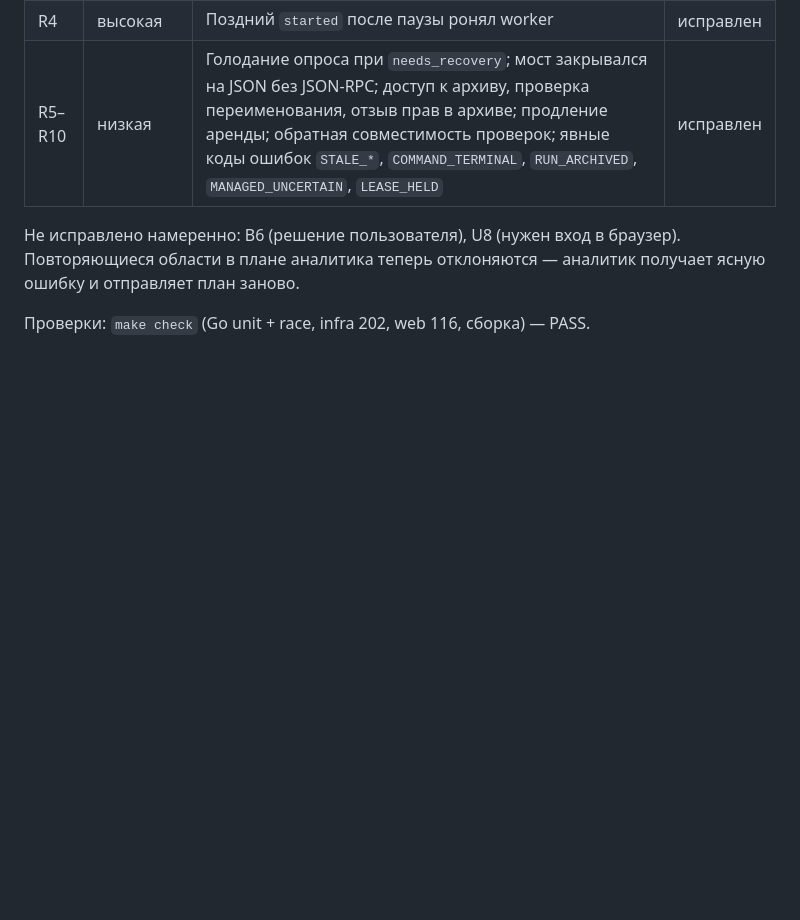
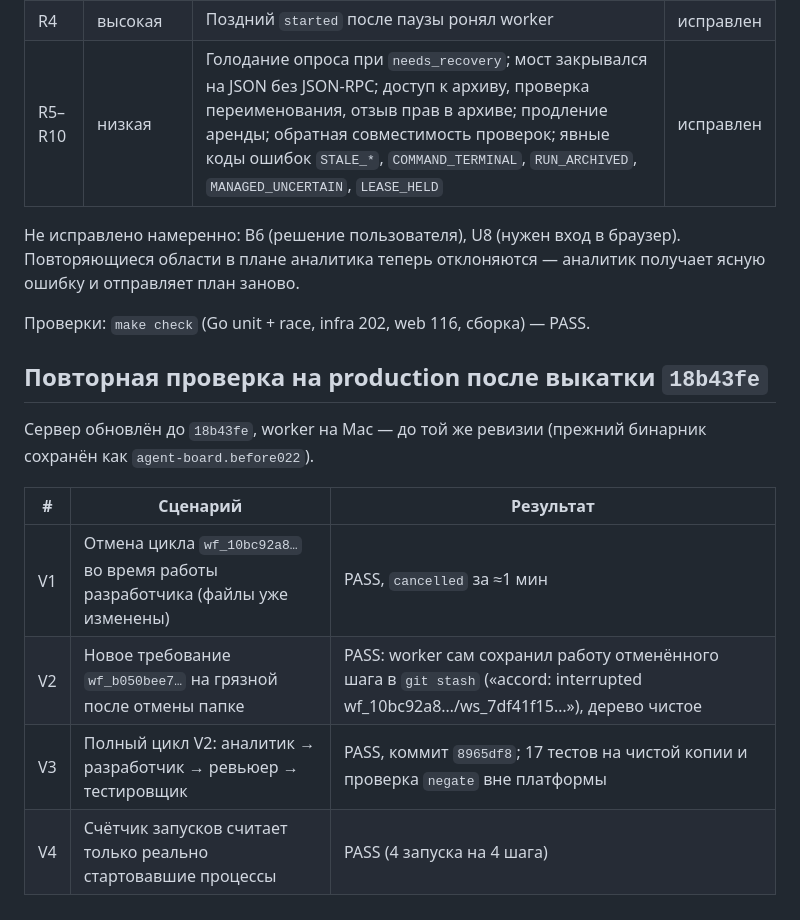
Before and after one commit to kirill-samylin/accord, a Markdown page: docs/qa/2026-10-25-platform-bugs.md, the part around the change. Drawn GitHub-style; blank space fills up the shorter version.

Commit message:
docs(qa): record production re-verification of the 25.10 fixes
Co-Authored-By: Claude Opus 5.5 <noreply@anthropic.com>

```diff
--- a/docs/qa/2026-10-25-platform-bugs.md
+++ b/docs/qa/2026-10-25-platform-bugs.md
@@ -112,3 +112,15 @@ production-стенде в проекте Test_internet (worker на Mac, Codex)
 ясную ошибку и отправляет план заново.
 
 Проверки: `make check` (Go unit + race, infra 202, web 116, сборка) — PASS.
+
+## Повторная проверка на production после выкатки `18b43fe`
+
+Сервер обновлён до `18b43fe`, worker на Mac — до той же ревизии (прежний бинарник
+сохранён как `agent-board.before022`).
+
+| # | Сценарий | Результат |
+|---|----------|-----------|
+| V1 | Отмена цикла `wf_10bc92a8…` во время работы разработчика (файлы уже изменены) | PASS, `cancelled` за ≈1 мин |
+| V2 | Новое требование `wf_b050bee7…` на грязной после отмены папке | PASS: worker сам сохранил работу отменённого шага в `git stash` («accord: interrupted wf_10bc92a8…/ws_7df41f15…»), дерево чистое |
+| V3 | Полный цикл V2: аналитик → разработчик → ревьюер → тестировщик | PASS, коммит `8965df8`; 17 тестов на чистой копии и проверка `negate` вне платформы |
+| V4 | Счётчик запусков считает только реально стартовавшие процессы | PASS (4 запуска на 4 шага) |
```
